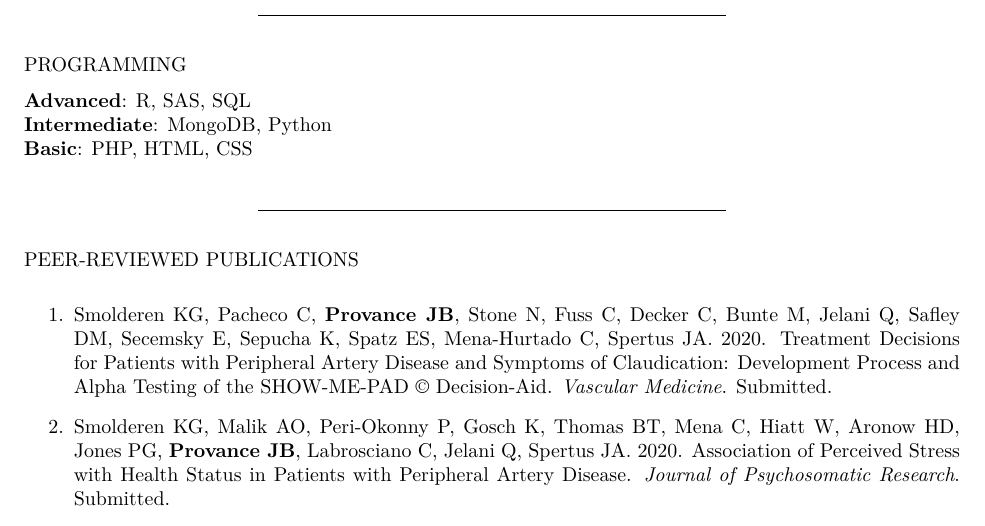
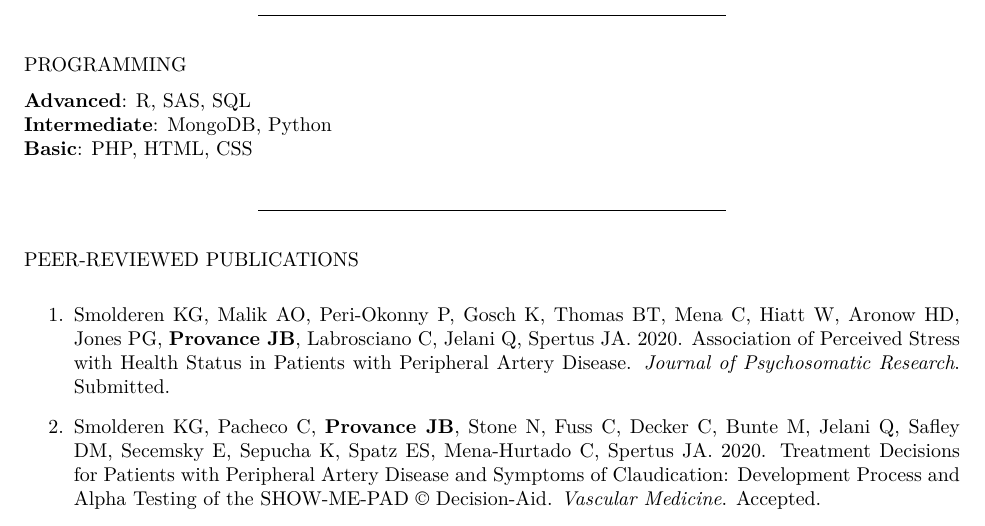
Before and after one commit to jeremyprovance/jeremyprovance.github.io, an R Markdown document (cv/index.Rmd): part of page 2 of 8, cut so that both start at the same text. The pictures show the output file cv/index.pdf that the author committed with the source.

Commit message:
cv updates

```diff
--- a/cv/index.Rmd
+++ b/cv/index.Rmd
@@ -92,9 +92,9 @@ PROGRAMMING
 
 PEER-REVIEWED PUBLICATIONS
 
-1. Smolderen KG, Pacheco C, **Provance JB**, Stone N, Fuss C, Decker C, Bunte M, Jelani Q, Safley DM, Secemsky E, Sepucha K, Spatz ES, Mena-Hurtado C, Spertus JA. 2020. Treatment Decisions for Patients with Peripheral Artery Disease and Symptoms of Claudication: Development Process and Alpha Testing of the SHOW-ME-PAD © Decision-Aid. *Vascular Medicine*. Submitted.
+1. Smolderen KG, Malik AO, Peri-Okonny P, Gosch K, Thomas BT, Mena C, Hiatt W, Aronow HD, Jones PG, **Provance JB**, Labrosciano C, Jelani Q, Spertus JA. 2020. Association of Perceived Stress with Health Status in Patients with Peripheral Artery Disease. *Journal of Psychosomatic Research*. Submitted.
 
-2. Smolderen KG, Malik AO, Peri-Okonny P, Gosch K, Thomas BT, Mena C, Hiatt W, Aronow HD, Jones PG, **Provance JB**, Labrosciano C, Jelani Q, Spertus JA. 2020. Association of Perceived Stress with Health Status in Patients with Peripheral Artery Disease. *Journal of Psychosomatic Research*. Submitted.
+2. Smolderen KG, Pacheco C, **Provance JB**, Stone N, Fuss C, Decker C, Bunte M, Jelani Q, Safley DM, Secemsky E, Sepucha K, Spatz ES, Mena-Hurtado C, Spertus JA. 2020. Treatment Decisions for Patients with Peripheral Artery Disease and Symptoms of Claudication: Development Process and Alpha Testing of the SHOW-ME-PAD © Decision-Aid. *Vascular Medicine*. Accepted.
 
 3. Peri-Okonny P, Spertus JA, Malik AO, Jackson EA, Shishehbor MH, Mena-Hurtado C, **Provance JB**, Hejjaji V, Patel S, Gosch KL, Smolderen KG. 2020. Physical Activity after Treatment for Symptomatic Peripheral Artery Disease. *American Journal of Cardiology*. Accepted.
 
```
Also changed, not shown: cv/index.html, cv/index.pdf.
